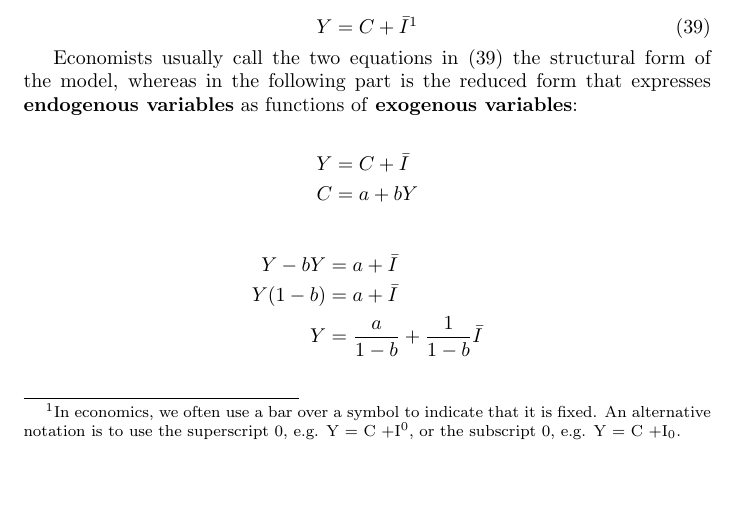
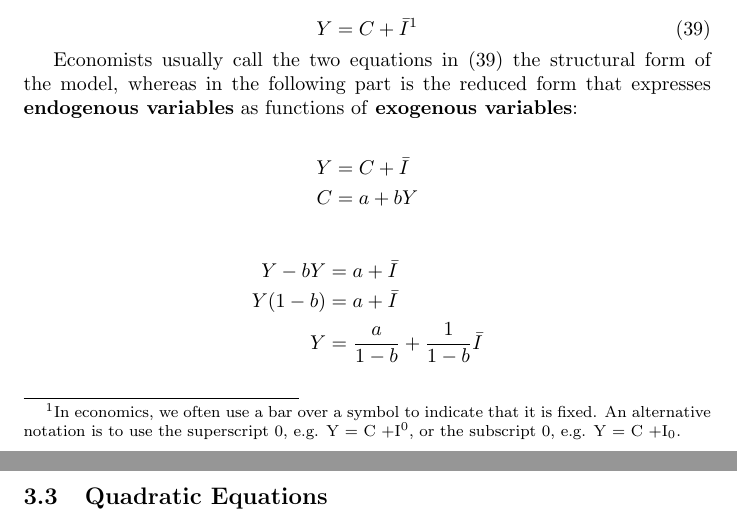
Before and after one commit to galamboslajos/Mathematics-for-Economics-I., a LaTeX document (main.tex): part of page 6 of 6 before the commit and two parts of pages 6 and 7 of 7 after it, the two joined at a grey line, cut so that both start at the same text, the shorter picture padded with empty space. Compiled offline with pdfLaTeX.

Commit message:
Adding Quadratic Equations

```diff
--- a/main.tex
+++ b/main.tex
@@ -272,5 +272,8 @@ Y(1 - b) &= a + \bar{I} \\
 Y &= \frac{a}{1 - b} + \frac{1}{1 - b} \bar{I} \\
 \end{align*}
 
+\subsection{Quadratic Equations}
+
+
 
 \end{document}
```
